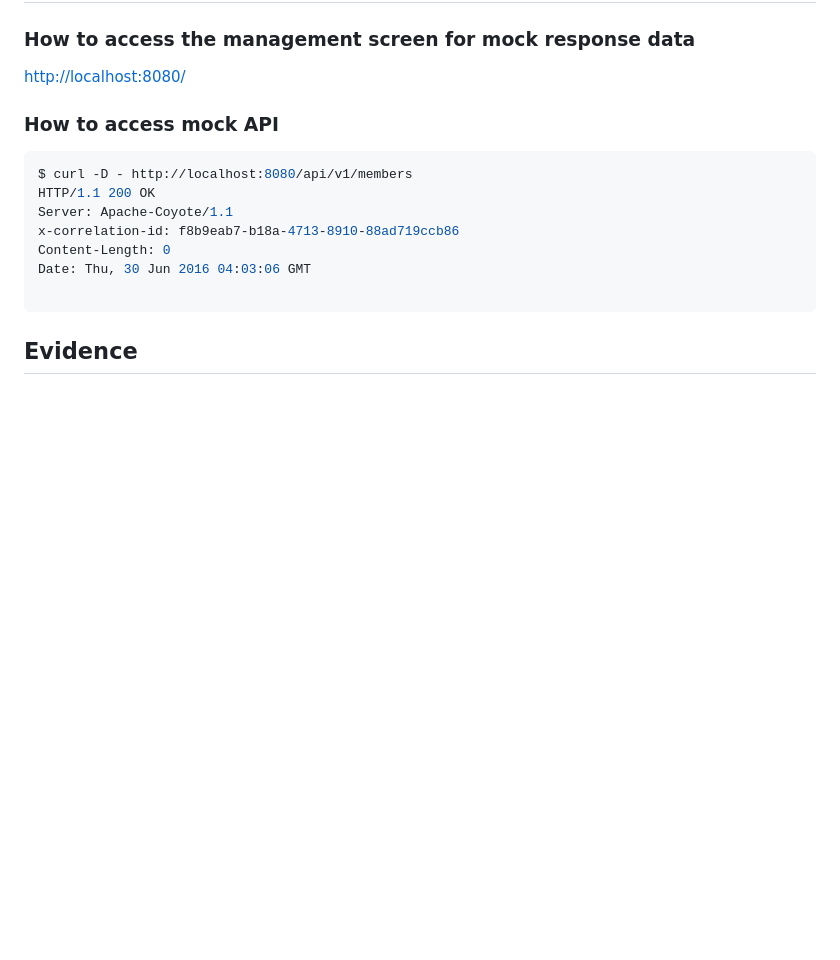
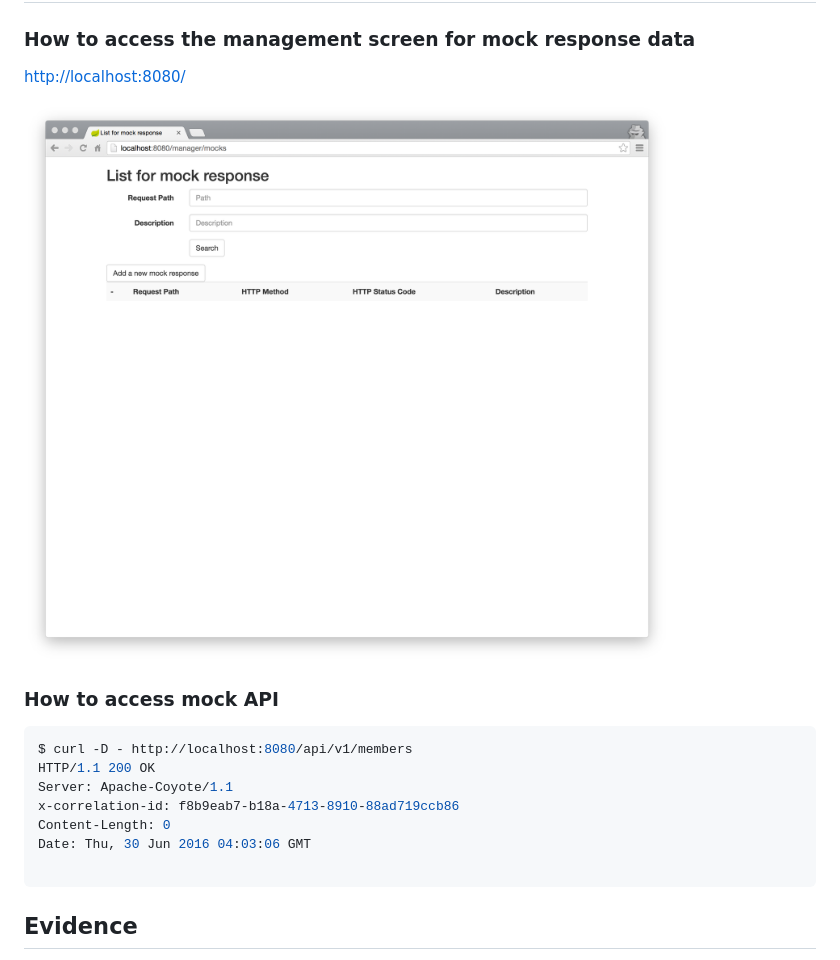
Before and after one commit to kazuki43zoo/api-stub, a Markdown page: README.md, the part around the change. GitHub-like rendering; pictures changed too: material/list-screen.png (added); blank space fills up the shorter version.

Commit message:
Add screen image

```diff
--- a/README.md
+++ b/README.md
@@ -38,6 +38,9 @@ java -jar api-stub.jar --server.port=9999
 ### How to access the management screen for mock response data
 
 [http://localhost:8080/](http://localhost:8080/)
+
+![Sample Applications Structure](material/list-screen.png)
+
 
 ### How to access mock API
 
```
Also changed, not shown: 1 other file.
